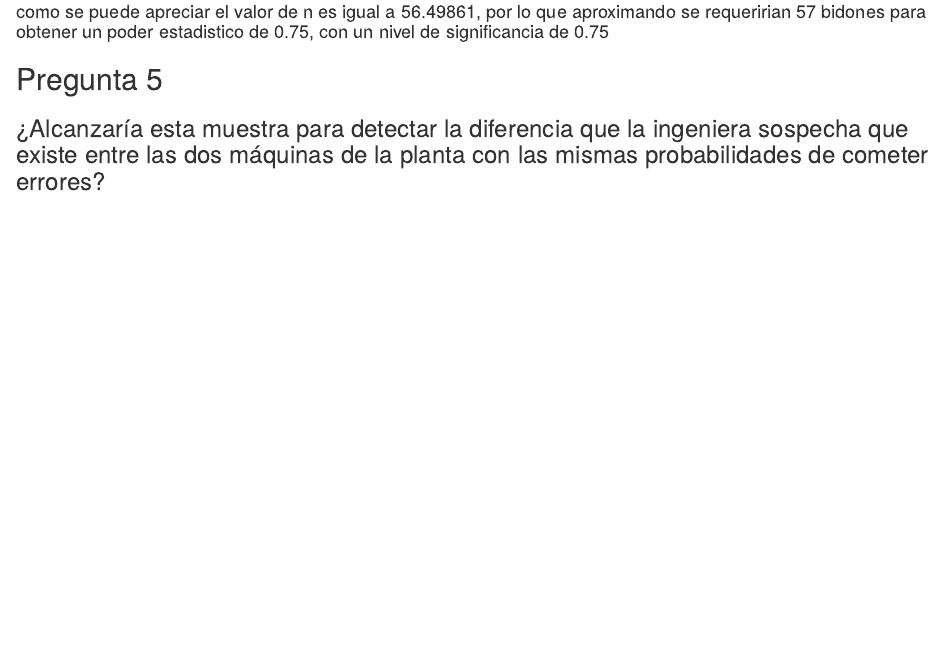
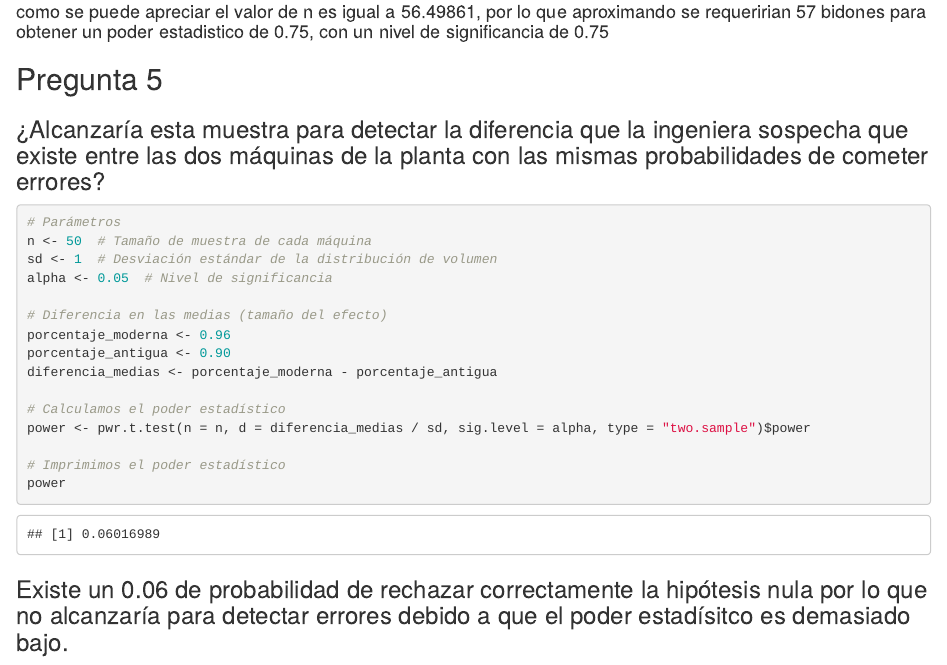
Before and after one commit to NicolasSalinasR/estadistica-inferencial-grupo-3, an R Markdown document (trabajo estadistica inferencial.Rmd): the page in a window 1100 px wide, from 6630 px down before the commit and from 6670 px down after it, so that both start at the same text. Rendered offline with R 4.5, knitr and Pandoc, with nearby package versions; some code elsewhere in the file could not run offline.

Commit message:
feat: answer 5 of question 5

````diff
--- a/trabajo estadistica inferencial.Rmd
+++ b/trabajo estadistica inferencial.Rmd
@@ -218,3 +220,23 @@ print(result)
 
 ## Pregunta 5
 ### ¿Alcanzaría esta muestra para detectar la diferencia que la ingeniera sospecha que existe entre las dos máquinas de la planta con las mismas probabilidades de cometer errores?
+
+```{r}
+# Parámetros
+n <- 50  # Tamaño de muestra de cada máquina
+sd <- 1  # Desviación estándar de la distribución de volumen
+alpha <- 0.05  # Nivel de significancia
+
+# Diferencia en las medias (tamaño del efecto)
+porcentaje_moderna <- 0.96
+porcentaje_antigua <- 0.90
+diferencia_medias <- porcentaje_moderna - porcentaje_antigua
+
+# Calculamos el poder estadístico
+power <- pwr.t.test(n = n, d = diferencia_medias / sd, sig.level = alpha, type = "two.sample")$power
+
+# Imprimimos el poder estadístico
+power
+```
+
+### Existe un 0.06 de probabilidad de rechazar correctamente la hipótesis nula por lo que no alcanzaría para detectar errores debido a que el poder estadísitco es demasiado bajo.
````
Also changed, not shown: trabajo estadistica inferencial.Rmd (2 more changed lines).
